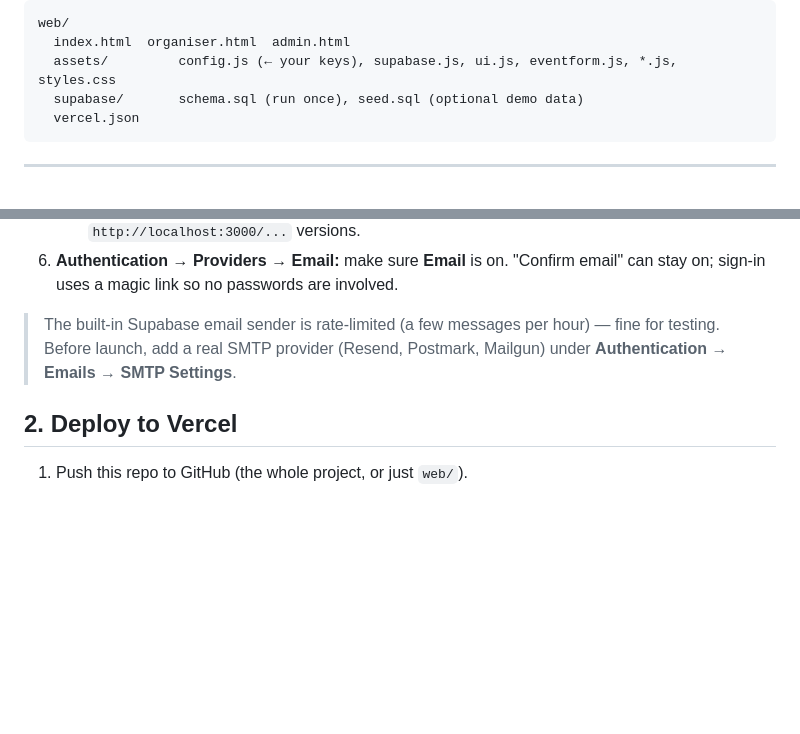
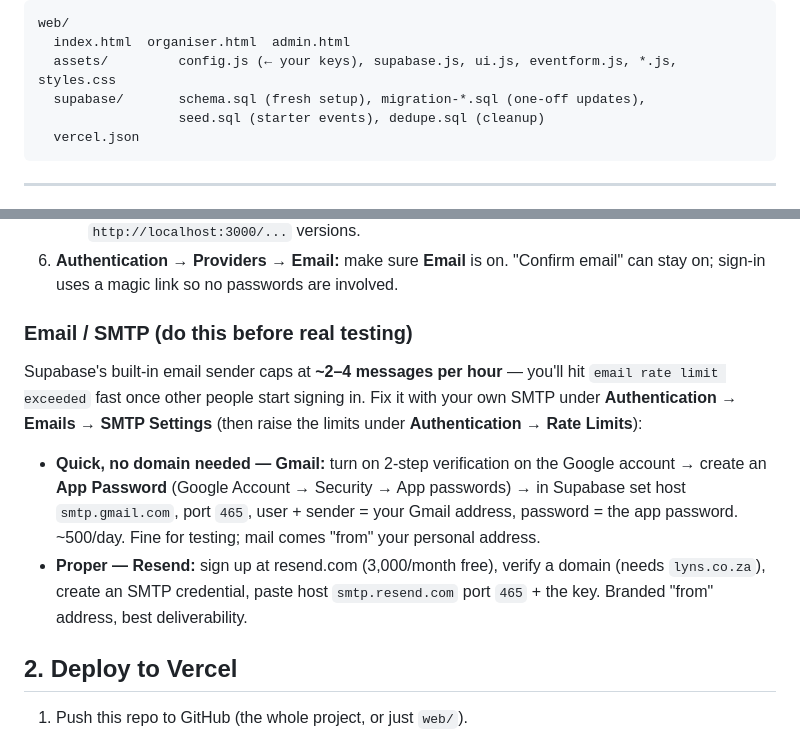
Before and after one commit to LeganBot9/lyns-web, a Markdown page: README.md, 2 parts joined by grey strips. Drawn GitHub-style; blank space fills up the shorter version.

Commit message:
README: SMTP setup (Gmail quick / Resend proper), file map
Co-Authored-By: Claude Sonnet 5 <noreply@anthropic.com>

````diff
--- a/README.md
+++ b/README.md
@@ -14,7 +14,8 @@ image storage. Deployed on [Vercel](https://vercel.com).
 web/
   index.html  organiser.html  admin.html
   assets/         config.js (← your keys), supabase.js, ui.js, eventform.js, *.js, styles.css
-  supabase/       schema.sql (run once), seed.sql (optional demo data)
+  supabase/       schema.sql (fresh setup), migration-*.sql (one-off updates),
+                  seed.sql (starter events), dedupe.sql (cleanup)
   vercel.json
 ```
 
@@ -36,9 +37,20 @@ web/
 6. **Authentication → Providers → Email:** make sure **Email** is on. "Confirm email" can stay on;
    sign-in uses a magic link so no passwords are involved.
 
-> The built-in Supabase email sender is rate-limited (a few messages per hour) — fine for testing.
-> Before launch, add a real SMTP provider (Resend, Postmark, Mailgun) under
-> **Authentication → Emails → SMTP Settings**.
+### Email / SMTP (do this before real testing)
+
+Supabase's built-in email sender caps at **~2–4 messages per hour** — you'll hit
+`email rate limit exceeded` fast once other people start signing in. Fix it with your own SMTP
+under **Authentication → Emails → SMTP Settings** (then raise the limits under
+**Authentication → Rate Limits**):
+
+- **Quick, no domain needed — Gmail:** turn on 2-step verification on the Google account →
+  create an **App Password** (Google Account → Security → App passwords) → in Supabase set
+  host `smtp.gmail.com`, port `465`, user + sender = your Gmail address, password = the app
+  password. ~500/day. Fine for testing; mail comes "from" your personal address.
+- **Proper — Resend:** sign up at resend.com (3,000/month free), verify a domain (needs
+  `lyns.co.za`), create an SMTP credential, paste host `smtp.resend.com` port `465` + the key.
+  Branded "from" address, best deliverability.
 
 ## 2. Deploy to Vercel
 
````
